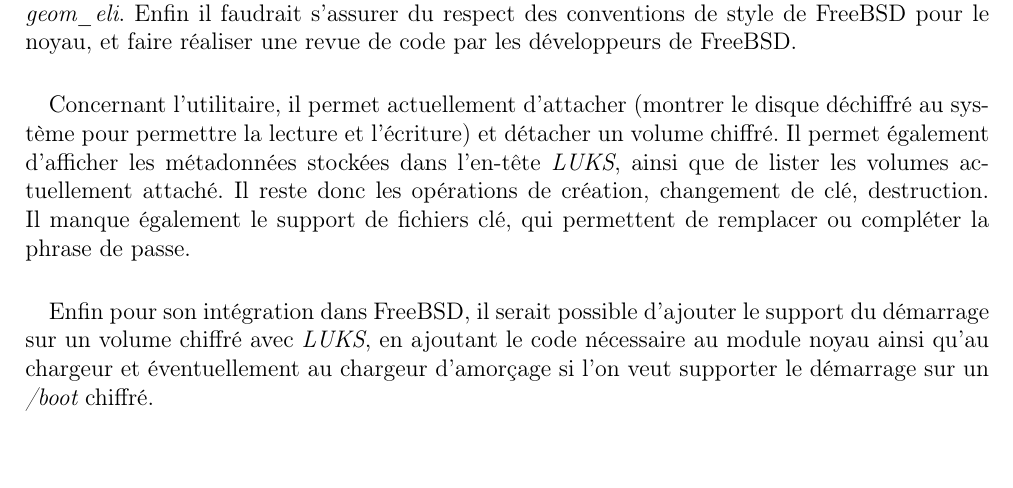
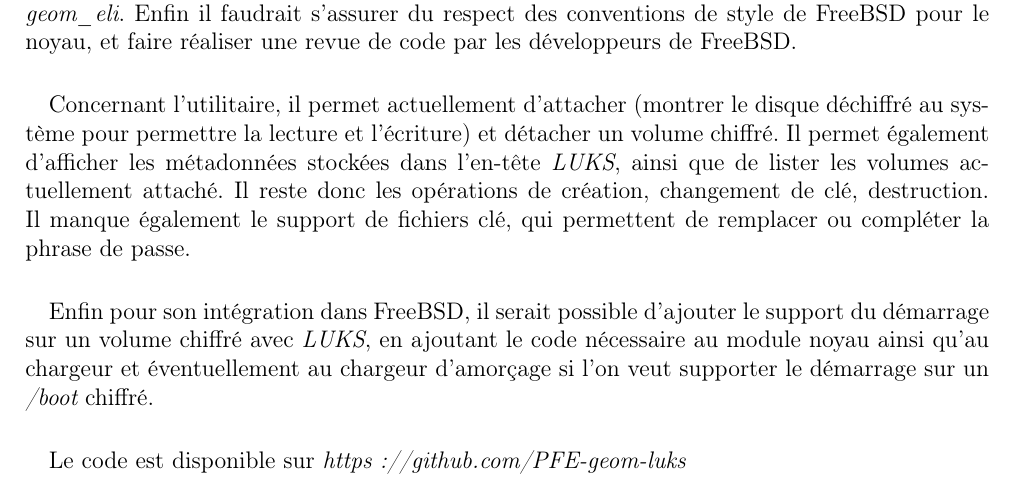
Before and after one commit to PFE-geom-luks/rapport, a LaTeX document (rapport.tex, which reads conclusion/conclusion.tex): part of page 25 of 29, cut so that both start at the same text. Compiled offline with pdfLaTeX.

```diff
--- a/conclusion/conclusion.tex
+++ b/conclusion/conclusion.tex
@@ -41,3 +41,6 @@
 du démarrage sur un volume chiffré avec {\em LUKS}, en ajoutant le code nécessaire
 au module noyau ainsi qu'au chargeur et éventuellement au chargeur d'amorçage
 si l'on veut supporter le démarrage sur un {\em /boot} chiffré.
+
+\paragraph{}
+Le code est disponible sur {\em https://github.com/PFE-geom-luks}
```
